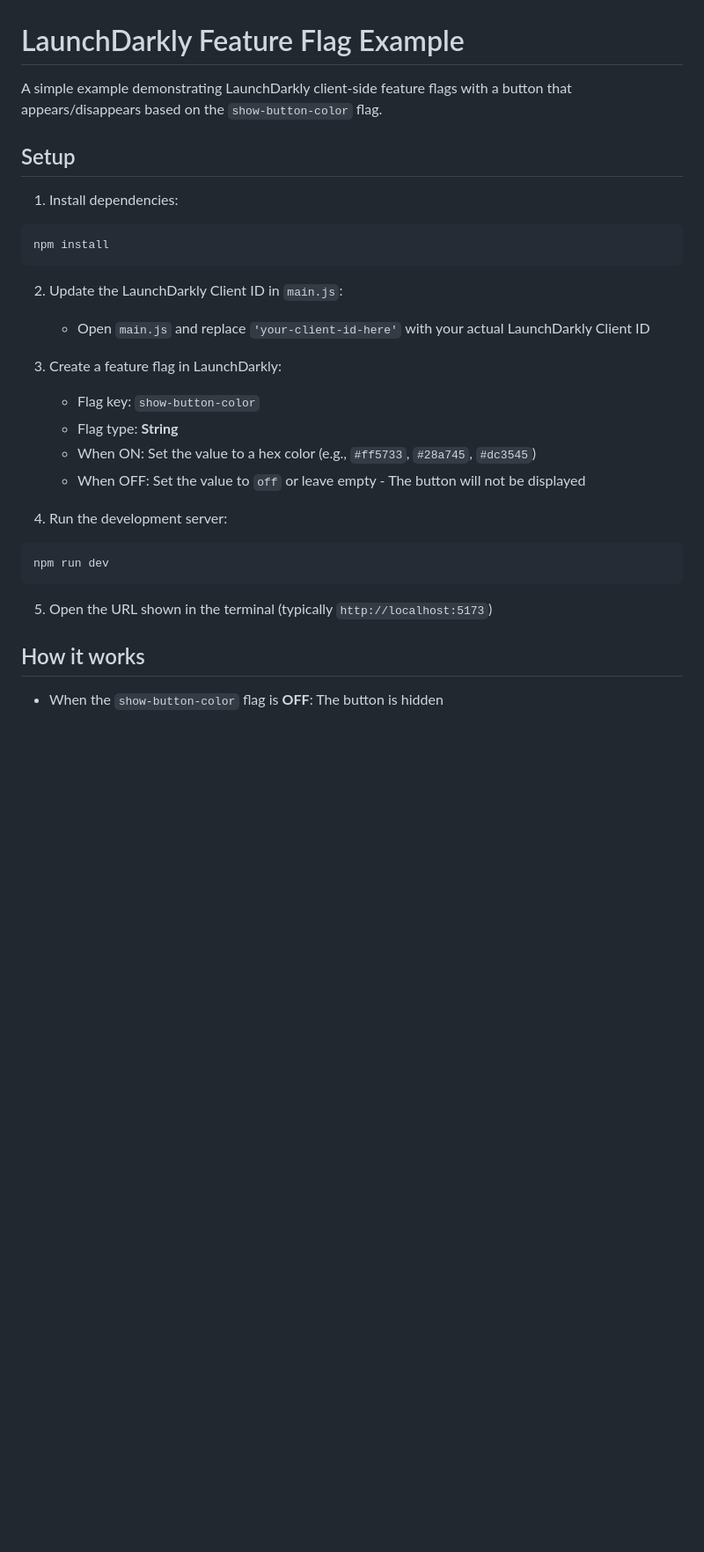
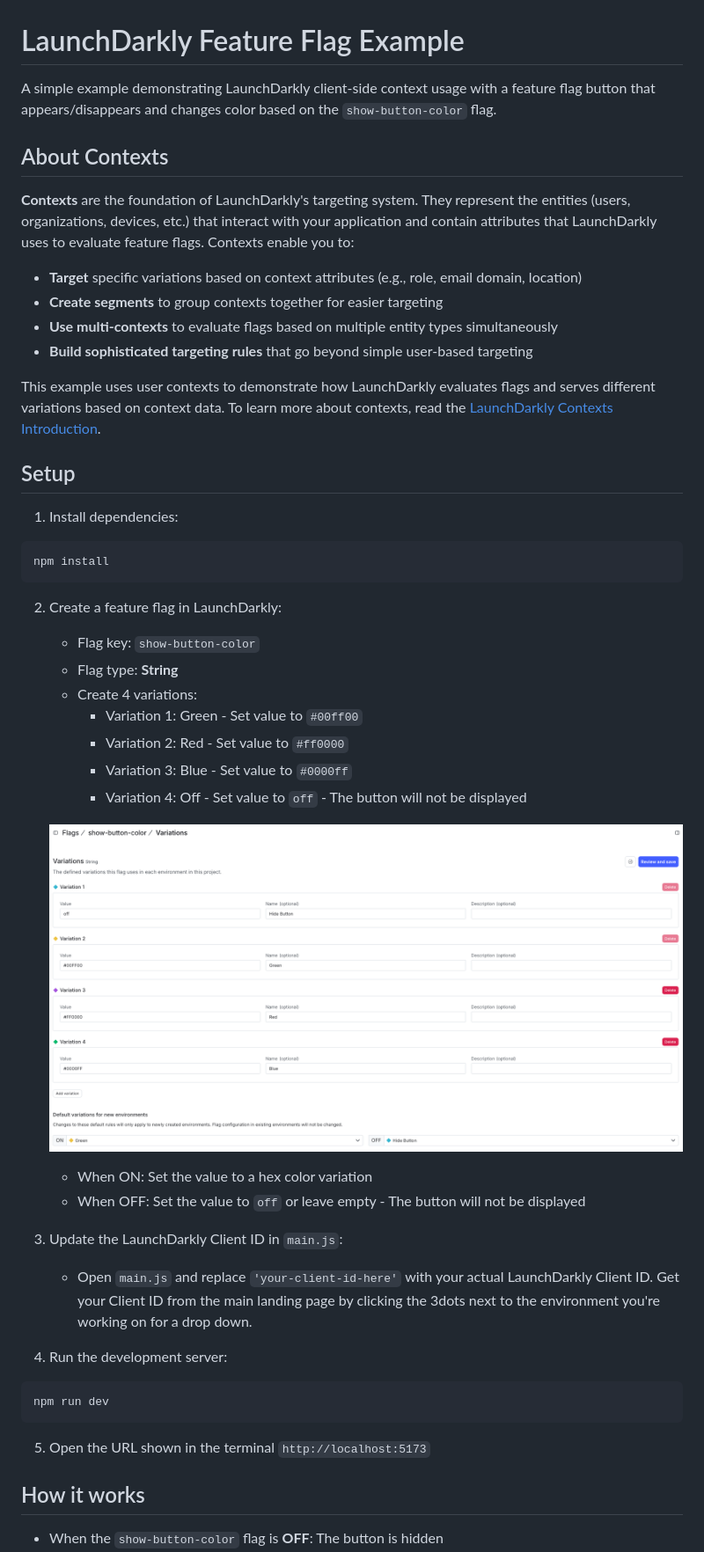
Before and after one commit to NickelousTex/LD-context-example, a Markdown page: README.md, the part around the change printed below. Shown: that part at 88% size. Rendered like a GitHub page; pictures changed too: images/flag-variations.png (added); blank space fills up the shorter version.

Commit message:
add images

````diff
--- a/README.md
+++ b/README.md
@@ -1,6 +1,17 @@
 # LaunchDarkly Feature Flag Example
 
-A simple example demonstrating LaunchDarkly client-side feature flags with a button that appears/disappears based on the `show-button-color` flag.
+A simple example demonstrating LaunchDarkly client-side context usage with a feature flag button that appears/disappears and changes color based on the `show-button-color` flag.
+
+## About Contexts
+
+**Contexts** are the foundation of LaunchDarkly's targeting system. They represent the entities (users, organizations, devices, etc.) that interact with your application and contain attributes that LaunchDarkly uses to evaluate feature flags. Contexts enable you to:
+
+- **Target** specific variations based on context attributes (e.g., role, email domain, location)
+- **Create segments** to group contexts together for easier targeting
+- **Use multi-contexts** to evaluate flags based on multiple entity types simultaneously
+- **Build sophisticated targeting rules** that go beyond simple user-based targeting
+
+This example uses user contexts to demonstrate how LaunchDarkly evaluates flags and serves different variations based on context data. To learn more about contexts, read the [LaunchDarkly Contexts Introduction](https://launchdarkly.com/docs/home/flags/contexts/intro).
 
 ## Setup
 
@@ -8,22 +19,30 @@ A simple example demonstrating LaunchDarkly client-side feature flags with a but
 ```bash
 npm install
 ```
-
-2. Update the LaunchDarkly Client ID in `main.js`:
-   - Open `main.js` and replace `'your-client-id-here'` with your actual LaunchDarkly Client ID
-
-3. Create a feature flag in LaunchDarkly:
+2. Create a feature flag in LaunchDarkly:
    - Flag key: `show-button-color`
    - Flag type: **String**
-   - When ON: Set the value to a hex color (e.g., `#ff5733`, `#28a745`, `#dc3545`)
+   - Create 4 variations:
+     - Variation 1: Green - Set value to `#00ff00`
+     - Variation 2: Red - Set value to  `#ff0000`
+     - Variation 3: Blue - Set value to `#0000ff`
+     - Variation 4: Off - Set value to `off` - The button will not be displayed
+
+   ![Feature flag variations showing green, red, blue, and off states](images/flag-variations.png)
+
+   - When ON: Set the value to a hex color variation
    - When OFF: Set the value to `off` or leave empty - The button will not be displayed
+
+3. Update the LaunchDarkly Client ID in `main.js`:
+   - Open `main.js` and replace `'your-client-id-here'` with your actual LaunchDarkly Client ID. Get your Client ID from the main landing page by clicking the 3dots next to the environment you're working on for a drop down.
+   <inser image here>
 
 4. Run the development server:
 ```bash
 npm run dev
 ```
 
-5. Open the URL shown in the terminal (typically `http://localhost:5173`)
+5. Open the URL shown in the terminal `http://localhost:5173`
 
 ## How it works
 
````
Also changed, not shown: other parts of README.md (+18 -1 lines), images/create-custom-rule.png (added), images/create-flag.png (added), images/get-client-id.png (added), images/targeted-button-color.png (added), 1 other file.
